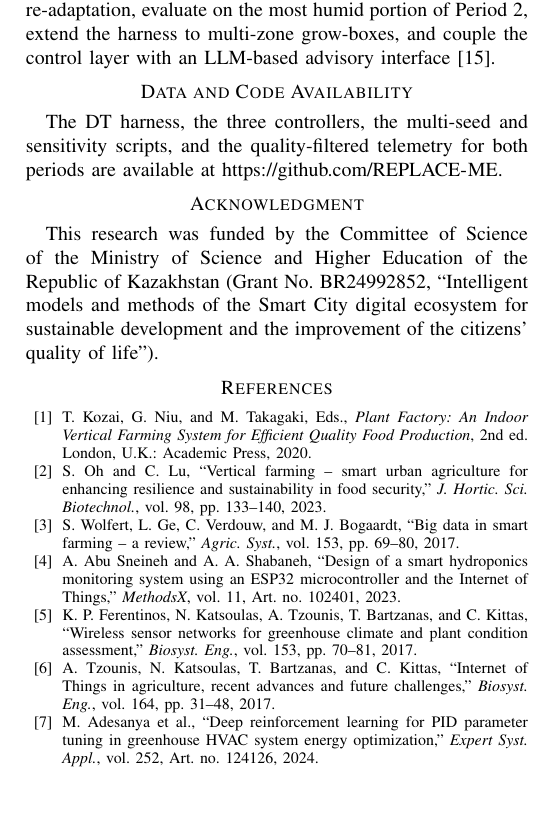
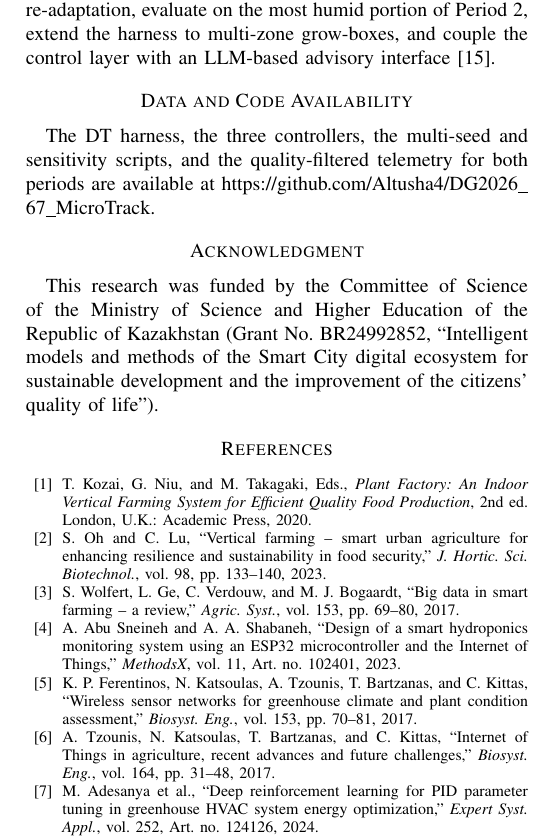
Before and after one commit to Altusha4/DG2026-67-MicroTrack, a LaTeX paper (paper/main.tex): part of one column of page 6 of 6, cut so that both start at the same text, the shorter picture padded with empty space. Compiled offline with pdfLaTeX.

Commit message:
Point the availability statement at the public repository

```diff
--- a/paper/main.tex
+++ b/paper/main.tex
@@ -555,7 +555,7 @@ interface \cite{bakirov2025}.
 \section*{Data and Code Availability}
 The DT harness, the three controllers, the multi-seed and sensitivity scripts,
 and the quality-filtered telemetry for both periods are available at
-\url{https://github.com/REPLACE-ME}.
+\url{https://github.com/Altusha4/DG2026_67_MicroTrack}.
 
 \section*{Acknowledgment}
 This research was funded by the Committee of Science of the Ministry of Science
```
